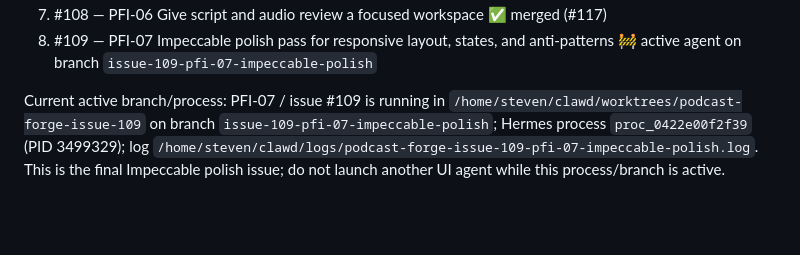
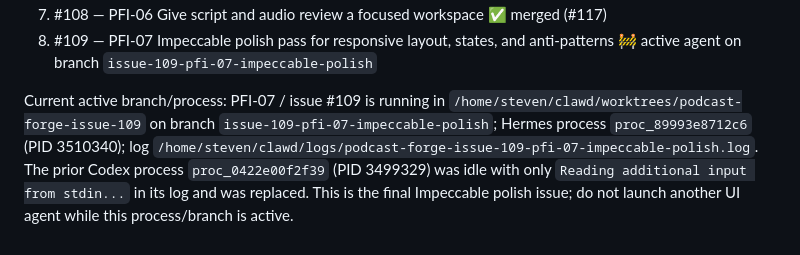
Before and after one commit to steven-d-pennington/podcast-forge, a Markdown page: HANDOFF.md, the part around the change. Drawn GitHub-style; blank space fills up the shorter version.

Commit message:
docs: update pfi-07 watchdog process

```diff
--- a/HANDOFF.md
+++ b/HANDOFF.md
@@ -498,4 +498,4 @@ Recommended order/status:
 7. #108 — PFI-06 Give script and audio review a focused workspace ✅ merged (#117)
 8. #109 — PFI-07 Impeccable polish pass for responsive layout, states, and anti-patterns 🚧 active agent on branch `issue-109-pfi-07-impeccable-polish`
 
-Current active branch/process: PFI-07 / issue #109 is running in `/home/steven/clawd/worktrees/podcast-forge-issue-109` on branch `issue-109-pfi-07-impeccable-polish`; Hermes process `proc_0422e00f2f39` (PID 3499329); log `/home/steven/clawd/logs/podcast-forge-issue-109-pfi-07-impeccable-polish.log`. This is the final Impeccable polish issue; do not launch another UI agent while this process/branch is active.
+Current active branch/process: PFI-07 / issue #109 is running in `/home/steven/clawd/worktrees/podcast-forge-issue-109` on branch `issue-109-pfi-07-impeccable-polish`; Hermes process `proc_89993e8712c6` (PID 3510340); log `/home/steven/clawd/logs/podcast-forge-issue-109-pfi-07-impeccable-polish.log`. The prior Codex process `proc_0422e00f2f39` (PID 3499329) was idle with only `Reading additional input from stdin...` in its log and was replaced. This is the final Impeccable polish issue; do not launch another UI agent while this process/branch is active.
```
